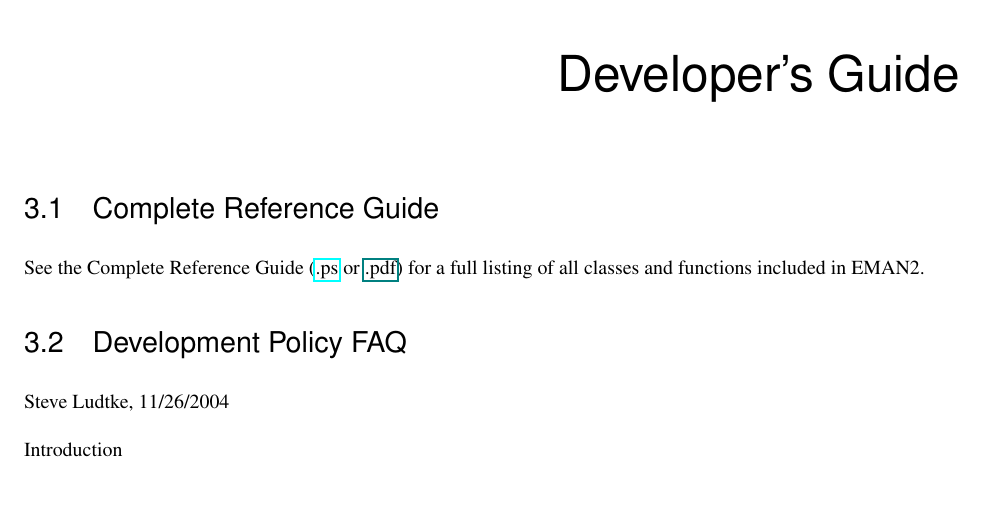
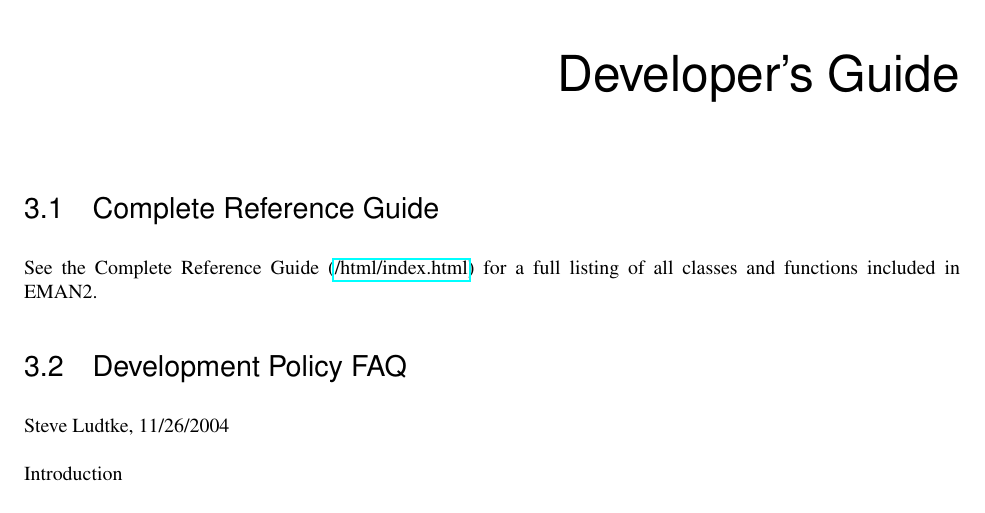
Before and after one commit to cryoem/eman2, a LaTeX document (doc/latex/EMAN2.tex, which reads doc/latex/reference-manual.tex): part of page 10 of 26, cut so that both start at the same text. Compiled offline with pdfLaTeX.

Commit message:
fixed a link

```diff
--- a/doc/latex/reference-manual.tex
+++ b/doc/latex/reference-manual.tex
@@ -3,6 +3,5 @@
   \index{Developer's Guide!Reference Guide}
 
 See the Complete Reference Guide
-(\href{Complete-Ref-Guide.ps}{.ps} or
-\href{Complete-Ref-Guide.pdf}{.pdf}) for a full listing of all
+(\href{./html/index.html}{/html/index.html}) for a full listing of all
 classes and functions included in EMAN2.
```
